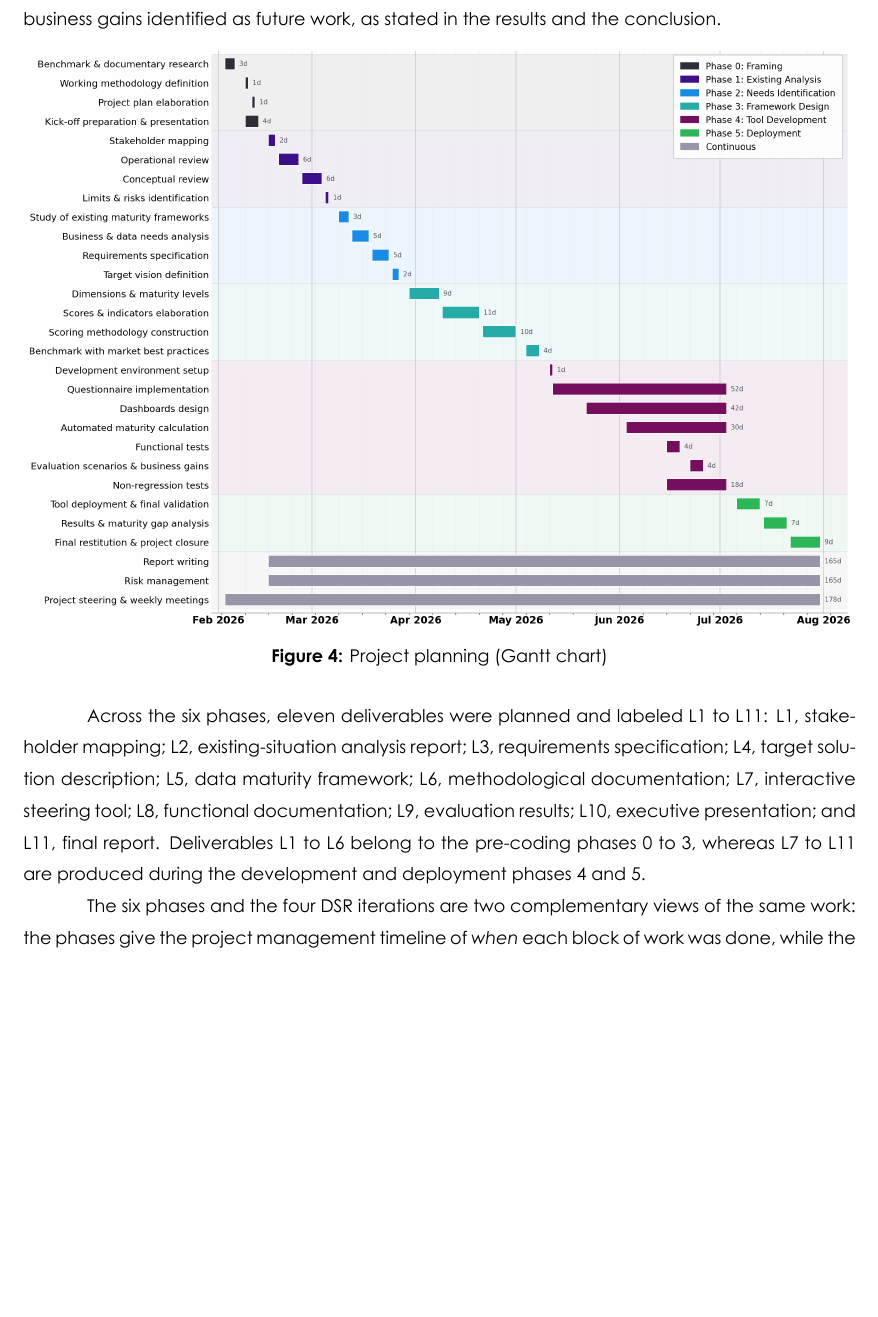
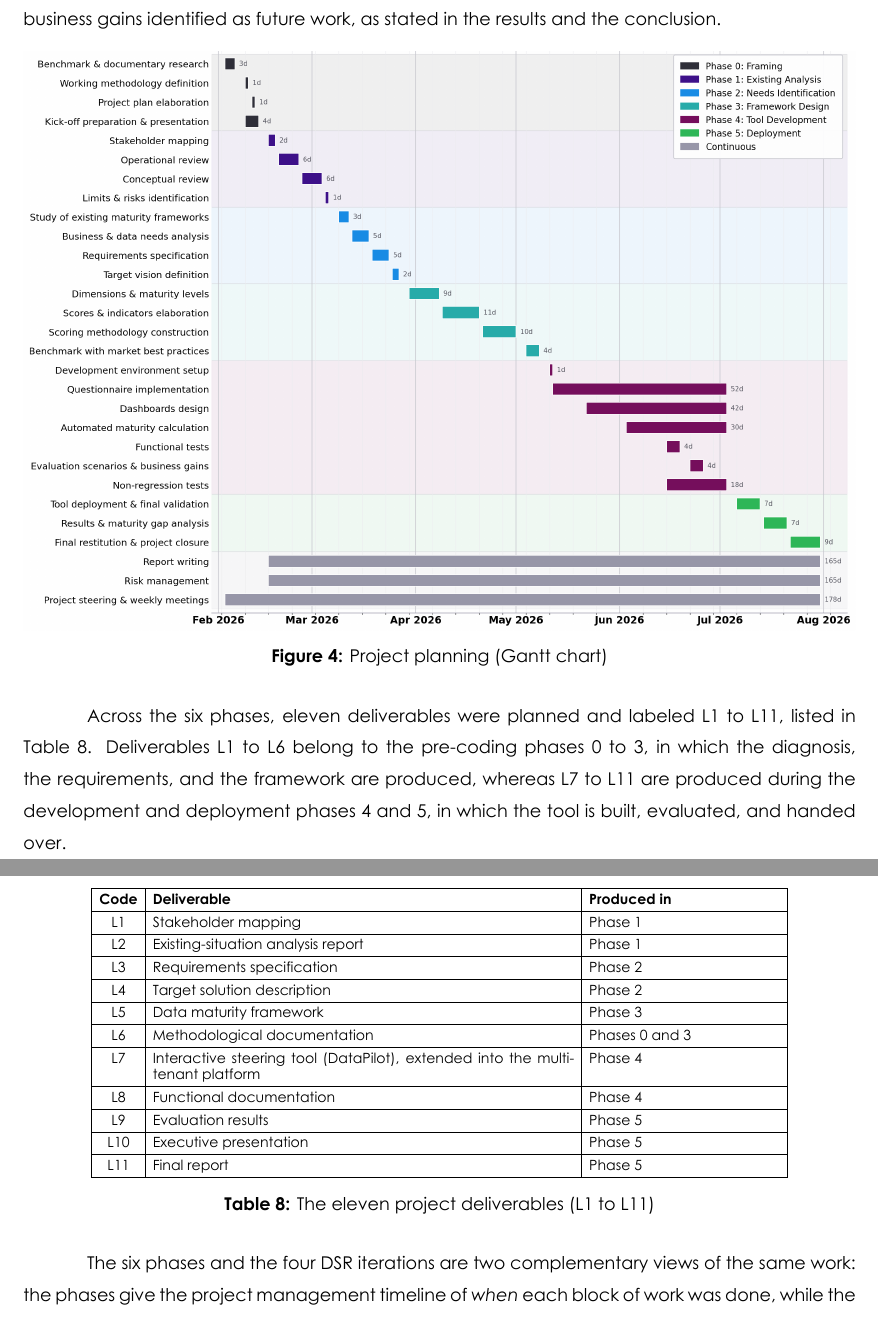
Before and after one commit to ZizouX0/datapilot_EY, a LaTeX document (pfe_report/main.tex, which reads pfe_report/Section Files/methodology.tex): part of page 47 of 143 before the commit and two parts of pages 47 and 48 of 144 after it, the two joined at a grey line, cut so that both start at the same text, the shorter picture padded with empty space. Compiled offline with XeLaTeX.

Commit message:
Add a deliverables table (L1 to L11) for easy reader lookup
Replaced the run-on deliverables sentence with a table listing each code, its
deliverable, and the phase that produces it. L7 now notes the tool's extension
into the multi-tenant platform (where Iteration 4's deliverable lives).

Co-Authored-By: Claude Opus 4.8 <noreply@anthropic.com>
Claude-Session: https://claude.ai/code/session_01Yb46ujynRQ8QnatMZG1uPs

```diff
--- a/pfe_report/Section Files/methodology.tex
+++ b/pfe_report/Section Files/methodology.tex
@@ -143,7 +143,42 @@ The overall schedule that results from these phases is visualized as a Gantt cha
 \label{fig:gantt}
 \end{figure}
 
-Across the six phases, eleven deliverables were planned and labeled L1 to L11: L1, stakeholder mapping; L2, existing-situation analysis report; L3, requirements specification; L4, target solution description; L5, data maturity framework; L6, methodological documentation; L7, interactive steering tool; L8, functional documentation; L9, evaluation results; L10, executive presentation; and L11, final report. Deliverables L1 to L6 belong to the pre-coding phases~0 to~3, whereas L7 to L11 are produced during the development and deployment phases~4 and~5.
+Across the six phases, eleven deliverables were planned and labeled L1 to L11, listed in Table~\ref{tab:deliverables}. Deliverables L1 to L6 belong to the pre-coding phases~0 to~3, in which the diagnosis, the requirements, and the framework are produced, whereas L7 to L11 are produced during the development and deployment phases~4 and~5, in which the tool is built, evaluated, and handed over.
+
+\begin{table}[H]
+\centering
+\footnotesize
+\setlength{\tabcolsep}{4pt}
+\begin{tabular}{|c|p{8.4cm}|p{3.8cm}|}
+\hline
+\textbf{Code} & \textbf{Deliverable} & \textbf{Produced in} \\
+\hline
+L1 & Stakeholder mapping & Phase 1 \\
+\hline
+L2 & Existing-situation analysis report & Phase 1 \\
+\hline
+L3 & Requirements specification & Phase 2 \\
+\hline
+L4 & Target solution description & Phase 2 \\
+\hline
+L5 & Data maturity framework & Phase 3 \\
+\hline
+L6 & Methodological documentation & Phases 0 and 3 \\
+\hline
+L7 & Interactive steering tool (DataPilot), extended into the multi-tenant platform & Phase 4 \\
+\hline
+L8 & Functional documentation & Phase 4 \\
+\hline
+L9 & Evaluation results & Phase 5 \\
+\hline
+L10 & Executive presentation & Phase 5 \\
+\hline
+L11 & Final report & Phase 5 \\
+\hline
+\end{tabular}
+\caption{The eleven project deliverables (L1 to L11)}
+\label{tab:deliverables}
+\end{table}
 
 The six phases and the four DSR iterations are two complementary views of the same work: the phases give the project management timeline of \emph{when} each block of work was done, while the iterations give the research and engineering logic of \emph{what} was designed and evaluated. Table~\ref{tab:phase-iteration-map} makes the correspondence explicit, mapping each phase to the iteration or iterations it carries and to the deliverables it produces. The pre-coding phases carry Iteration~1 and begin Iteration~2, while the build and deployment phases carry Iterations~2 to~4.
 
```
